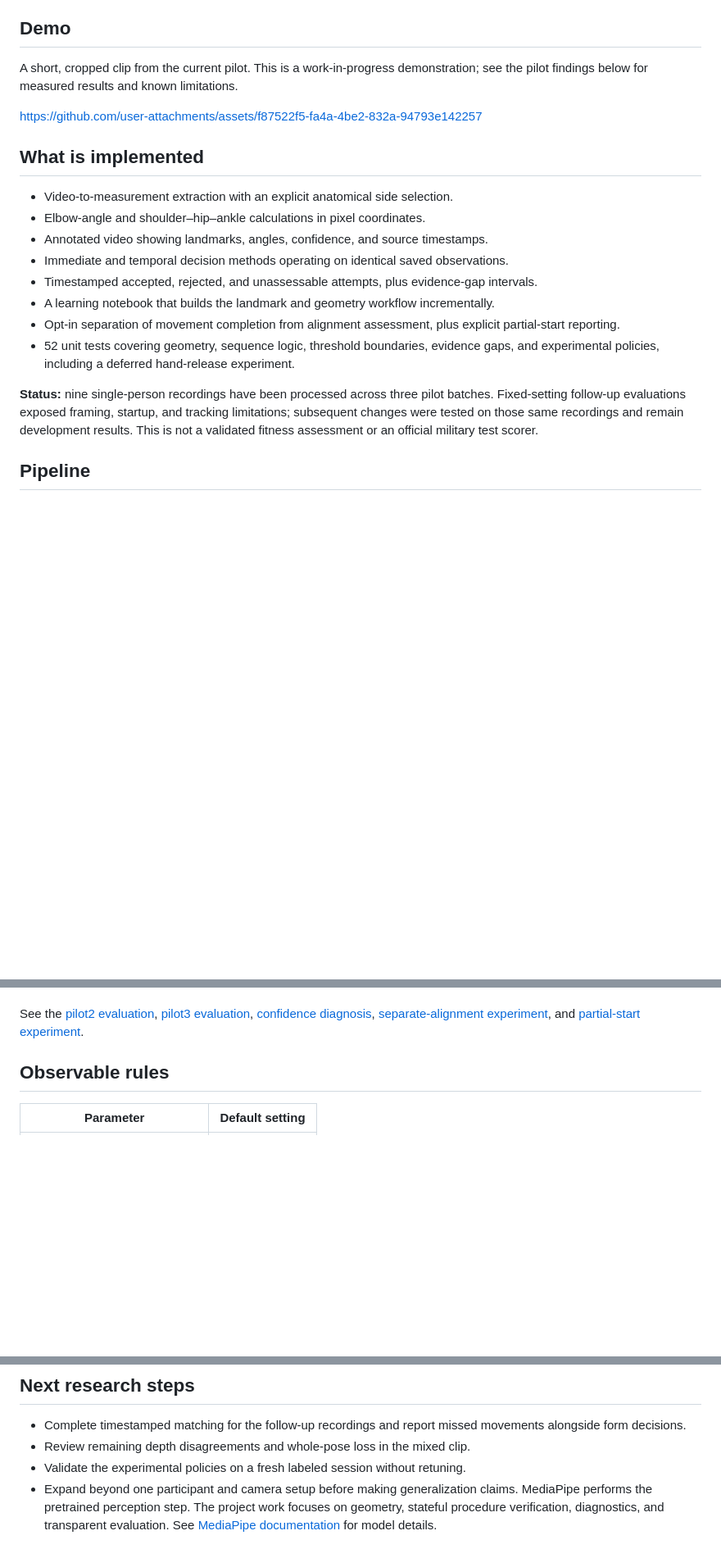
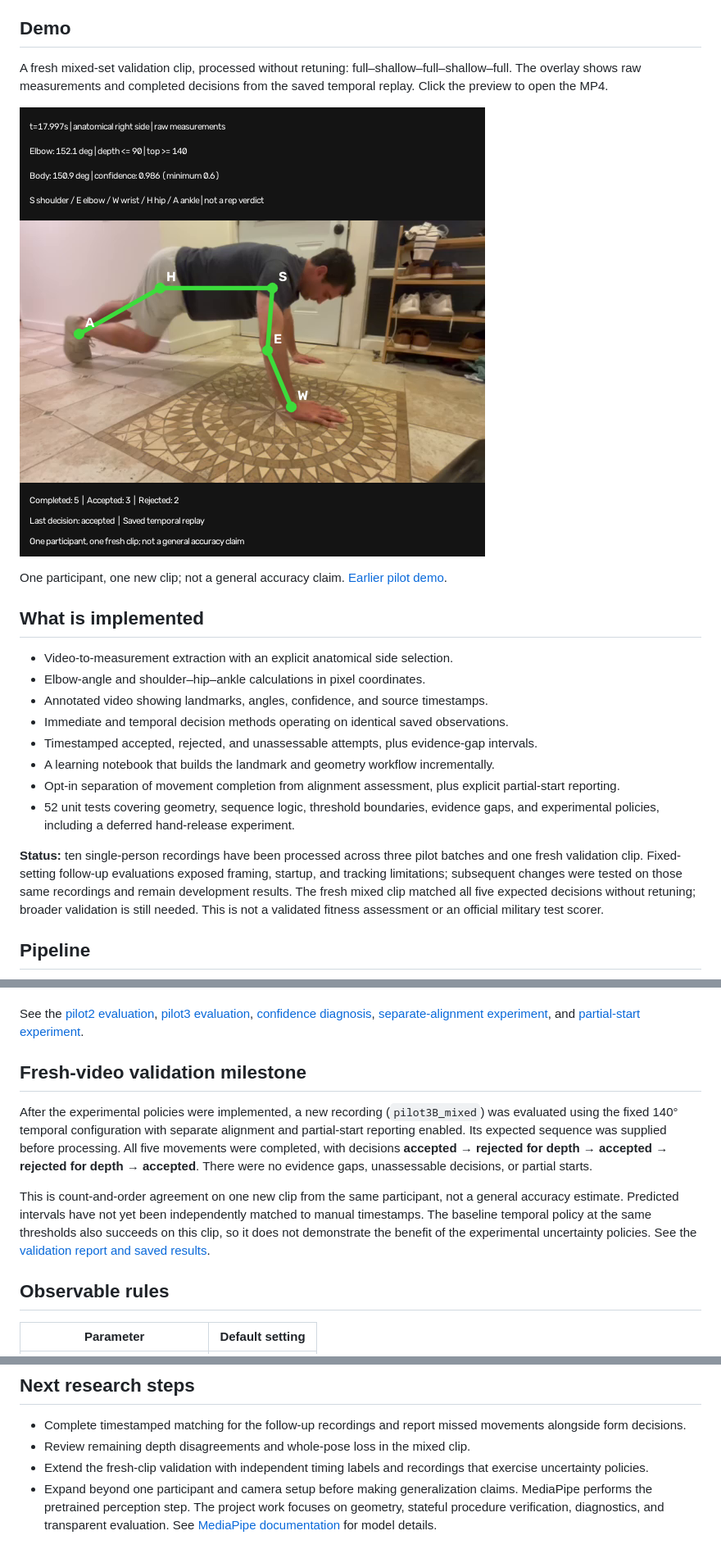
Before and after one commit to mdsmith44/pushup-verifier, a Markdown page: README.md, 3 parts joined by grey strips. Shown at 82% size. Rendered like a GitHub page; pictures changed too: docs/media/validation-demo.png (added); blank space fills up the shorter version.

Commit message:
Document fresh validation and add annotated portfolio demo

```diff
--- a/README.md
+++ b/README.md
@@ -8,10 +8,11 @@ The current prototype runs locally with Python, MediaPipe, OpenCV, and NumPy. It
 
 ## Demo
 
-A short, cropped clip from the current pilot. This is a work-in-progress demonstration; see the pilot findings below for measured results and known limitations.
+A fresh mixed-set validation clip, processed without retuning: full–shallow–full–shallow–full. The overlay shows raw measurements and completed decisions from the saved temporal replay. Click the preview to open the MP4.
 
-https://github.com/user-attachments/assets/f87522f5-fa4a-4be2-832a-94793e142257
+[![Watch the annotated validation demo](docs/media/validation-demo.png)](docs/media/validation-demo.mp4)
 
+One participant, one new clip; not a general accuracy claim. [Earlier pilot demo](https://github.com/user-attachments/assets/f87522f5-fa4a-4be2-832a-94793e142257).
 ## What is implemented
 
 - Video-to-measurement extraction with an explicit anatomical side selection.
@@ -23,7 +24,7 @@ https://github.com/user-attachments/assets/f87522f5-fa4a-4be2-832a-94793e142257
 - Opt-in separation of movement completion from alignment assessment, plus explicit partial-start reporting.
 - 52 unit tests covering geometry, sequence logic, threshold boundaries, evidence gaps, and experimental policies, including a deferred hand-release experiment.
 
-**Status:** nine single-person recordings have been processed across three pilot batches. Fixed-setting follow-up evaluations exposed framing, startup, and tracking limitations; subsequent changes were tested on those same recordings and remain development results. This is not a validated fitness assessment or an official military test scorer.
+**Status:** ten single-person recordings have been processed across three pilot batches and one fresh validation clip. Fixed-setting follow-up evaluations exposed framing, startup, and tracking limitations; subsequent changes were tested on those same recordings and remain development results. The fresh mixed clip matched all five expected decisions without retuning; broader validation is still needed. This is not a validated fitness assessment or an official military test scorer.
 
 ## Pipeline
 
@@ -78,6 +79,12 @@ Two opt-in changes address different failures:
 These changes improve visibility into what the system observed; they do not establish accuracy or generalization. The original frozen evaluations are preserved. Single-frame dropout tolerance and an ankle-jump guard were also explored: neither is enabled in the normal pipeline, and the jump guard reduced tracking coverage. Landmark sensitivity remains a documented limitation rather than a solved problem.
 
 See the [pilot2 evaluation](docs/pilot2-evaluation.md), [pilot3 evaluation](docs/pilot3-evaluation.md), [confidence diagnosis](docs/pilot3-diagnosis.md), [separate-alignment experiment](docs/separate-alignment.md), and [partial-start experiment](docs/partial-start.md).
+
+## Fresh-video validation milestone
+
+After the experimental policies were implemented, a new recording (`pilot3B_mixed`) was evaluated using the fixed 140° temporal configuration with separate alignment and partial-start reporting enabled. Its expected sequence was supplied before processing. All five movements were completed, with decisions **accepted → rejected for depth → accepted → rejected for depth → accepted**. There were no evidence gaps, unassessable decisions, or partial starts.
+
+This is count-and-order agreement on one new clip from the same participant, not a general accuracy estimate. Predicted intervals have not yet been independently matched to manual timestamps. The baseline temporal policy at the same thresholds also succeeds on this clip, so it does not demonstrate the benefit of the experimental uncertainty policies. See the [validation report and saved results](docs/pilot3B-validation.md).
 
 ## Observable rules
 
@@ -201,6 +208,6 @@ For notebook work, install `jupyterlab`, `ipykernel`, and `matplotlib` in the sa
 
 - Complete timestamped matching for the follow-up recordings and report missed movements alongside form decisions.
 - Review remaining depth disagreements and whole-pose loss in the mixed clip.
-- Validate the experimental policies on a fresh labeled session without retuning.
+- Extend the fresh-clip validation with independent timing labels and recordings that exercise uncertainty policies.
 - Expand beyond one participant and camera setup before making generalization claims.
 MediaPipe performs the pretrained perception step. The project work focuses on geometry, stateful procedure verification, diagnostics, and transparent evaluation. See [MediaPipe documentation](https://developers.google.com/edge/mediapipe/solutions/vision/pose_landmarker) for model details.
```
Also changed, not shown: docs/media/README.md (added, +5 -0 lines), docs/pilot3B-validation.md (added, +17 -0 lines), docs/portfolio-description.md (+1 -1 lines), 5 other files.
